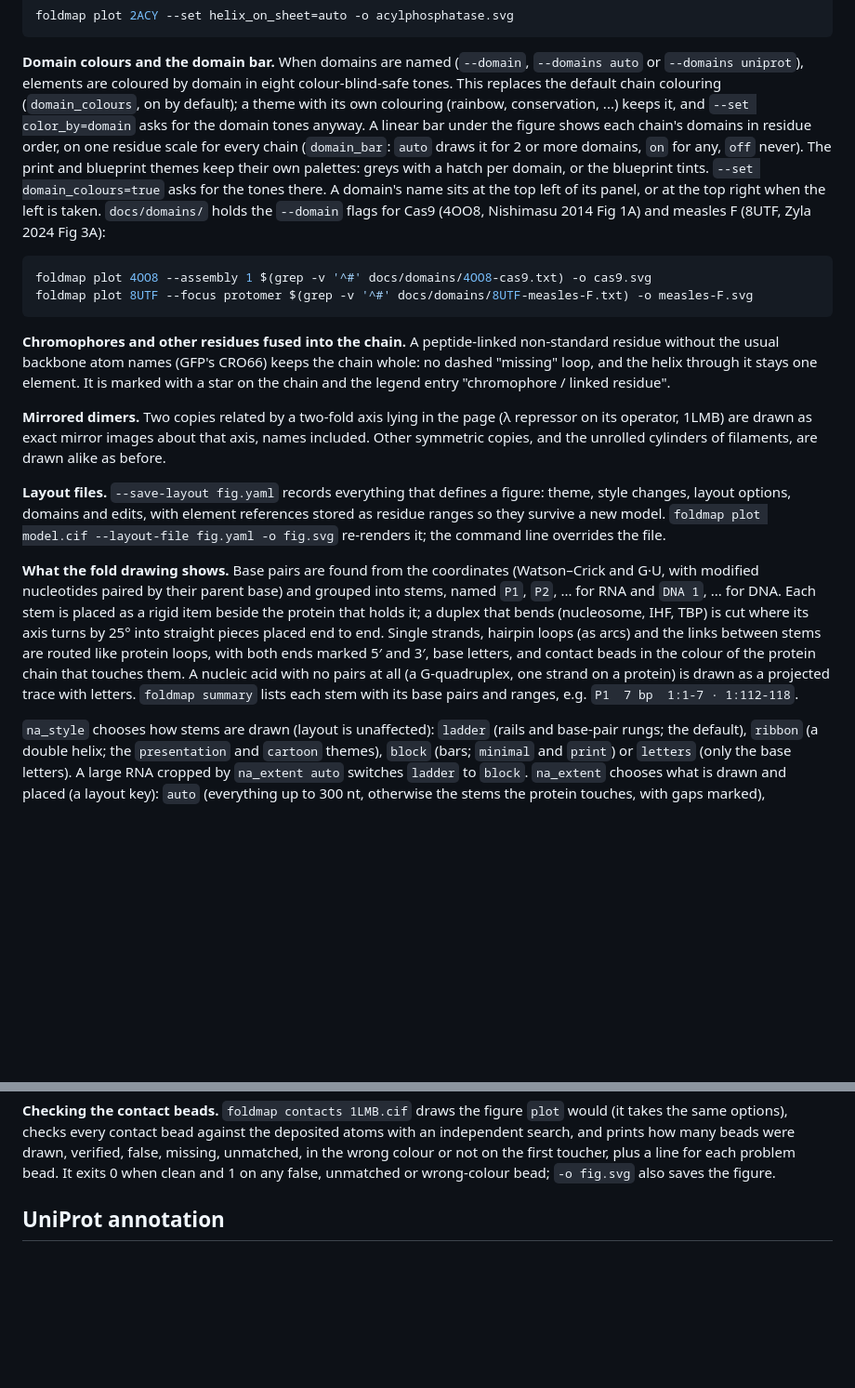
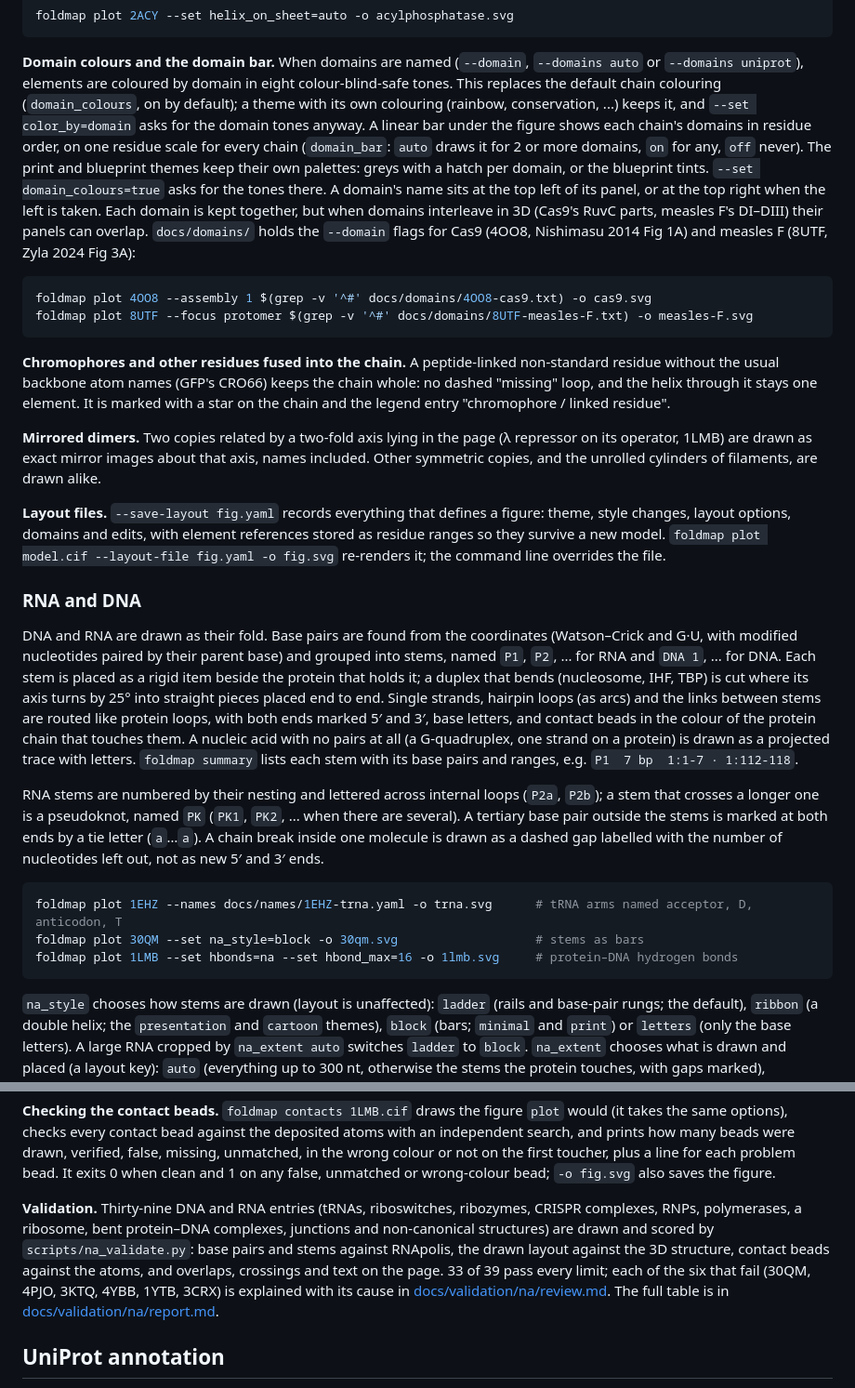
Before and after one commit to dzyla/foldmap, a Markdown page: README.md, 2 parts joined by grey strips. Shown at 93% size. Rendered like a GitHub page; blank space fills up the shorter version.

````diff
--- a/README.md
+++ b/README.md
@@ -250,12 +275,13 @@ foldmap plot 2ACY --set helix_on_sheet=auto -o acylphosphatase.svg
 **Domain colours and the domain bar.** When domains are named (`--domain`, `--domains auto` or `--domains uniprot`),
 elements are coloured by domain in eight colour-blind-safe tones. This replaces the default chain colouring
 (`domain_colours`, on by default); a theme with its own colouring (rainbow, conservation, ...) keeps it, and
-`--set color_by=domain` asks for the domain tones anyway. A linear bar under the figure shows each chain's domains in residue order, on one residue scale for
-every chain (`domain_bar`: `auto` draws it for 2 or more domains, `on` for any, `off` never). The print and blueprint
-themes keep their own palettes: greys with a hatch per domain, or the blueprint tints. `--set domain_colours=true`
-asks for the tones there. A domain's name sits at the top left of its panel, or at the top right when the left is
-taken. `docs/domains/` holds the `--domain` flags for Cas9 (4OO8, Nishimasu 2014 Fig 1A) and measles F (8UTF, Zyla 2024
-Fig 3A):
+`--set color_by=domain` asks for the domain tones anyway. A linear bar under the figure shows each chain's domains in
+residue order, on one residue scale for every chain (`domain_bar`: `auto` draws it for 2 or more domains, `on` for
+any, `off` never). The print and blueprint themes keep their own palettes: greys with a hatch per domain, or the
+blueprint tints. `--set domain_colours=true` asks for the tones there. A domain's name sits at the top left of its
+panel, or at the top right when the left is taken. Each domain is kept together, but when domains interleave in 3D
+(Cas9's RuvC parts, measles F's DI–DIII) their panels can overlap. `docs/domains/` holds the `--domain` flags for
+Cas9 (4OO8, Nishimasu 2014 Fig 1A) and measles F (8UTF, Zyla 2024 Fig 3A):
 
 ```bash
 foldmap plot 4OO8 --assembly 1 $(grep -v '^#' docs/domains/4OO8-cas9.txt) -o cas9.svg
@@ -268,20 +294,33 @@ element. It is marked with a star on the chain and the legend entry "chromophore
 
 **Mirrored dimers.** Two copies related by a two-fold axis lying in the page (λ repressor on its operator, 1LMB) are
 drawn as exact mirror images about that axis, names included. Other symmetric copies, and the unrolled cylinders of
-filaments, are drawn alike as before.
+filaments, are drawn alike.
 
 **Layout files.** `--save-layout fig.yaml` records everything that defines a figure: theme, style changes,
 layout options, domains and edits, with element references stored as residue ranges so they survive a new model.
 `foldmap plot model.cif --layout-file fig.yaml -o fig.svg` re-renders it; the command line overrides the file.
 
-**What the fold drawing shows.** Base pairs are found from the coordinates (Watson–Crick and G·U, with modified
-nucleotides paired by their parent base) and grouped into stems, named `P1`, `P2`, ... for RNA and `DNA 1`, ... for
-DNA. Each stem is placed as a rigid item beside the protein that holds it; a duplex that bends (nucleosome, IHF, TBP)
+### RNA and DNA
+
+DNA and RNA are drawn as their fold. Base pairs are found from the coordinates (Watson–Crick and G·U, with
+modified nucleotides paired by their parent base) and grouped into stems, named `P1`, `P2`, ... for RNA and `DNA 1`,
+... for DNA. Each stem is placed as a rigid item beside the protein that holds it; a duplex that bends (nucleosome, IHF, TBP)
 is cut where its axis turns by 25° into straight pieces placed end to end. Single strands, hairpin loops (as arcs)
 and the links between stems are routed like protein loops, with both ends marked 5′ and 3′, base letters, and contact
 beads in the colour of the protein chain that touches them. A nucleic acid with no pairs at all (a G-quadruplex, one
 strand on a protein) is drawn as a projected trace with letters. `foldmap summary` lists each stem with its base
 pairs and ranges, e.g. `P1  7 bp  1:1-7 · 1:112-118`.
+
+RNA stems are numbered by their nesting and lettered across internal loops (`P2a`, `P2b`); a stem that crosses a
+longer one is a pseudoknot, named `PK` (`PK1`, `PK2`, ... when there are several). A tertiary base pair outside the
+stems is marked at both ends by a tie letter (`a`…`a`). A chain break inside one molecule is drawn as a dashed gap
+labelled with the number of nucleotides left out, not as new 5′ and 3′ ends.
+
+```bash
+foldmap plot 1EHZ --names docs/names/1EHZ-trna.yaml -o trna.svg      # tRNA arms named acceptor, D, anticodon, T
+foldmap plot 30QM --set na_style=block -o 30qm.svg                   # stems as bars
+foldmap plot 1LMB --set hbonds=na --set hbond_max=16 -o 1lmb.svg     # protein–DNA hydrogen bonds
+```
 
 `na_style` chooses how stems are drawn (layout is unaffected): `ladder` (rails and base-pair rungs; the default),
 `ribbon` (a double helix; the `presentation` and `cartoon` themes), `block` (bars; `minimal` and `print`) or
@@ -322,6 +361,14 @@ checks every contact bead against the deposited atoms with an independent search
 drawn, verified, false, missing, unmatched, in the wrong colour or not on the first toucher, plus a line for each
 problem bead. It exits 0 when clean and 1 on any false, unmatched or wrong-colour bead; `-o fig.svg` also saves the
 figure.
+
+**Validation.** Thirty-nine DNA and RNA entries (tRNAs, riboswitches, ribozymes, CRISPR complexes, RNPs,
+polymerases, a ribosome, bent protein–DNA complexes, junctions and non-canonical structures) are drawn and scored
+by `scripts/na_validate.py`: base pairs and stems against RNApolis, the drawn layout against the 3D structure,
+contact beads against the atoms, and overlaps, crossings and text on the page. 33 of 39 pass every limit; each of
+the six that fail (30QM, 4PJO, 3KTQ, 4YBB, 1YTB, 3CRX) is explained with its cause in
+[docs/validation/na/review.md](docs/validation/na/review.md). The full table is in
+[docs/validation/na/report.md](docs/validation/na/report.md).
 
 ## UniProt annotation
 
````
Also changed, not shown: other parts of README.md (+69 -38 lines).
